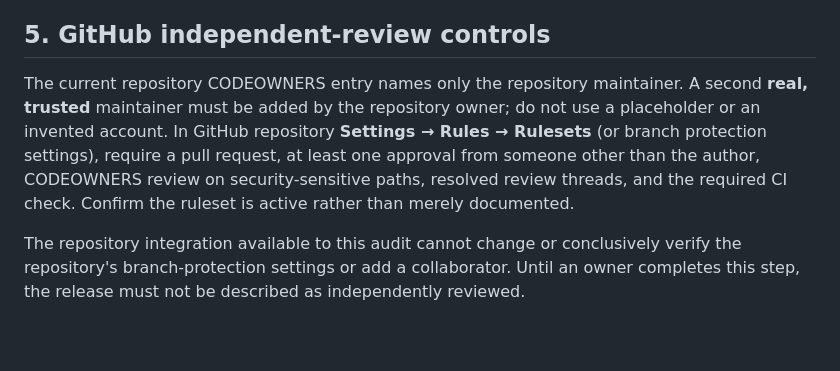
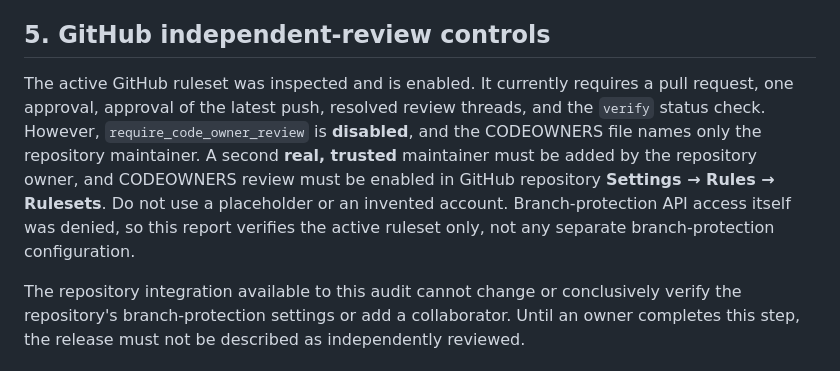
Before and after one commit to dshyleshkarthik7-hue/linuxlab-hybrid, a Markdown page: docs/PRODUCTION_RELEASE_RUNBOOK.md, the part around the change. Rendered like a GitHub page; blank space fills up the shorter version.

Commit message:
docs: record verified GitHub ruleset review gaps

```diff
--- a/docs/PRODUCTION_RELEASE_RUNBOOK.md
+++ b/docs/PRODUCTION_RELEASE_RUNBOOK.md
@@ -54,6 +54,6 @@ After CI passes, verify in Netlify that the published deployment commit equals t
 
 ## 5. GitHub independent-review controls
 
-The current repository CODEOWNERS entry names only the repository maintainer. A second **real, trusted** maintainer must be added by the repository owner; do not use a placeholder or an invented account. In GitHub repository **Settings → Rules → Rulesets** (or branch protection settings), require a pull request, at least one approval from someone other than the author, CODEOWNERS review on security-sensitive paths, resolved review threads, and the required CI check. Confirm the ruleset is active rather than merely documented.
+The active GitHub ruleset was inspected and is enabled. It currently requires a pull request, one approval, approval of the latest push, resolved review threads, and the `verify` status check. However, `require_code_owner_review` is **disabled**, and the CODEOWNERS file names only the repository maintainer. A second **real, trusted** maintainer must be added by the repository owner, and CODEOWNERS review must be enabled in GitHub repository **Settings → Rules → Rulesets**. Do not use a placeholder or an invented account. Branch-protection API access itself was denied, so this report verifies the active ruleset only, not any separate branch-protection configuration.
 
 The repository integration available to this audit cannot change or conclusively verify the repository's branch-protection settings or add a collaborator. Until an owner completes this step, the release must not be described as independently reviewed.
```
